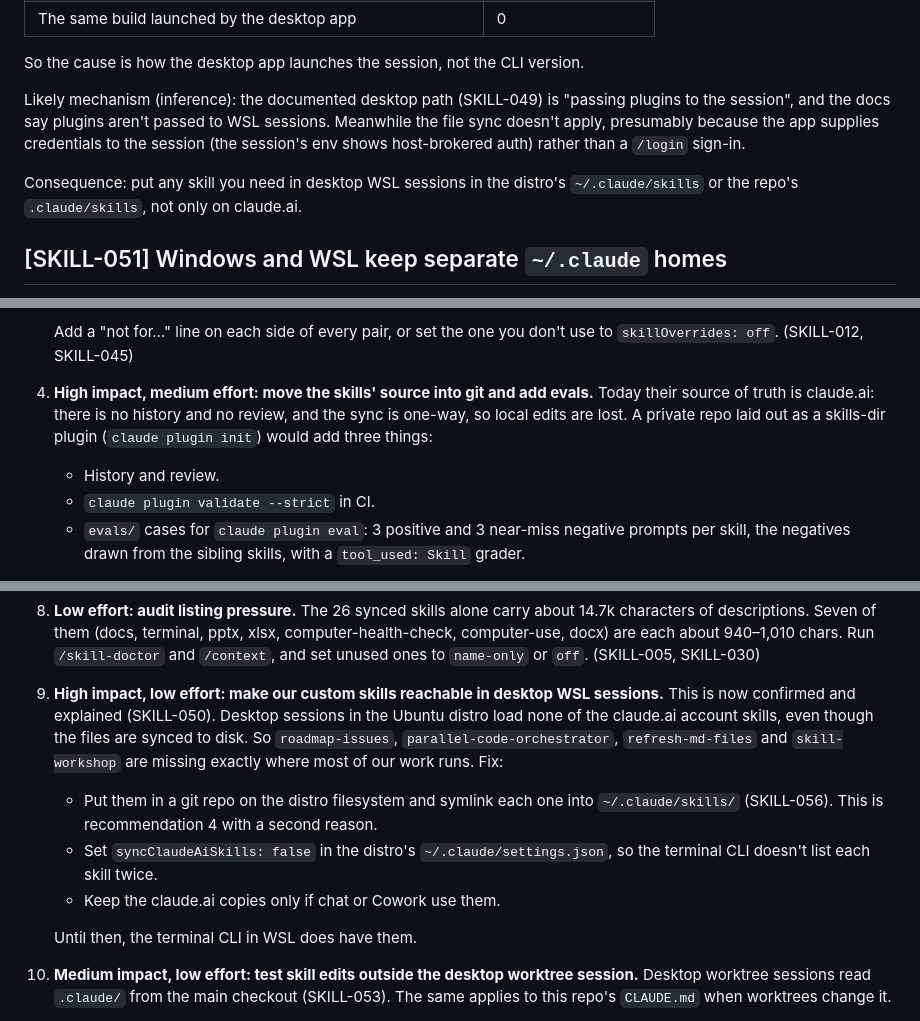
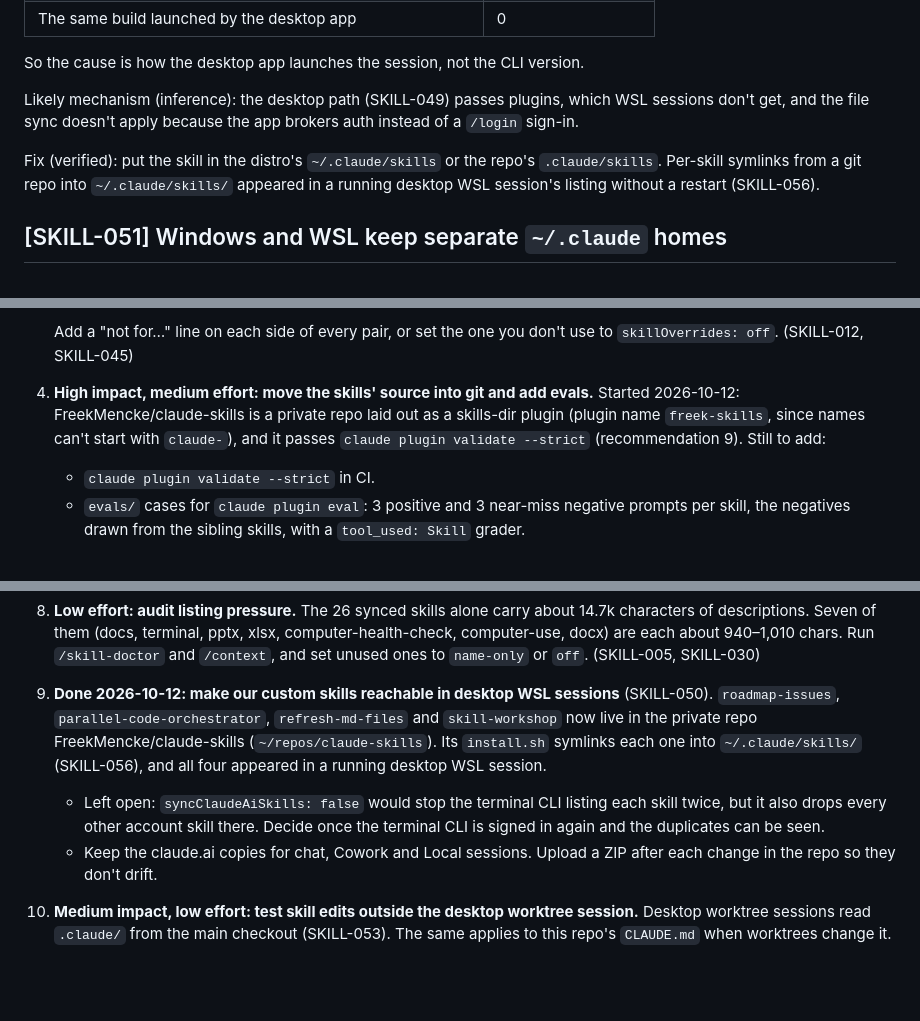
Before and after one commit to FreekMencke/claude-kb, a Markdown page: kb-skills.md, 3 parts joined by grey strips. GitHub-like rendering; blank space fills up the shorter version.

Commit message:
Verify the SKILL-050 fix and mark recommendation 9 done
Our four custom skills now live in FreekMencke/claude-skills and are
symlinked into ~/.claude/skills/; they appeared in a running desktop WSL
session. Recommendation 4 is started; syncClaudeAiSkills is left as an
open decision.

Co-Authored-By: Claude Opus 5.5 <noreply@anthropic.com>

```diff
--- a/kb-skills.md
+++ b/kb-skills.md
@@ -1188,9 +1188,9 @@ Bisect:
 
 So the cause is how the desktop app launches the session, not the CLI version.
 
-Likely mechanism (inference): the documented desktop path (SKILL-049) is "passing plugins to the session", and the docs say plugins aren't passed to WSL sessions. Meanwhile the file sync doesn't apply, presumably because the app supplies credentials to the session (the session's env shows host-brokered auth) rather than a `/login` sign-in.
+Likely mechanism (inference): the desktop path (SKILL-049) passes plugins, which WSL sessions don't get, and the file sync doesn't apply because the app brokers auth instead of a `/login` sign-in.
 
-Consequence: put any skill you need in desktop WSL sessions in the distro's `~/.claude/skills` or the repo's `.claude/skills`, not only on claude.ai.
+Fix (verified): put the skill in the distro's `~/.claude/skills` or the repo's `.claude/skills`. Per-skill symlinks from a git repo into `~/.claude/skills/` appeared in a running desktop WSL session's listing without a restart (SKILL-056).
 
 ## [SKILL-051] Windows and WSL keep separate `~/.claude` homes
 - Type: fact
@@ -1383,8 +1383,7 @@ Ranked by impact versus effort:
    - `skill-workshop` and `skill-creator`. skill-workshop already names skill-creator; skill-creator is the one without a boundary.
 
    Add a "not for…" line on each side of every pair, or set the one you don't use to `skillOverrides: off`. (SKILL-012, SKILL-045)
-4. **High impact, medium effort: move the skills' source into git and add evals.** Today their source of truth is claude.ai: there is no history and no review, and the sync is one-way, so local edits are lost. A private repo laid out as a skills-dir plugin (`claude plugin init`) would add three things:
-   - History and review.
+4. **High impact, medium effort: move the skills' source into git and add evals.** Started 2026-10-12: FreekMencke/claude-skills is a private repo laid out as a skills-dir plugin (plugin name `freek-skills`, since names can't start with `claude-`), and it passes `claude plugin validate --strict` (recommendation 9). Still to add:
    - `claude plugin validate --strict` in CI.
    - `evals/` cases for `claude plugin eval`: 3 positive and 3 near-miss negative prompts per skill, the negatives drawn from the sibling skills, with a `tool_used: Skill` grader.
 
@@ -1399,12 +1398,9 @@ Ranked by impact versus effort:
 6. **Medium impact, low effort: trim the workflow out of the `parallel-code-orchestrator` description.** "…then integrate, verify and run the repo's reviewer agent" is the kind of step summary superpowers found agents follow instead of the body. Keep the outcome and the triggers. Then measure triggering and compliance before and after. (SKILL-013)
 7. **Medium impact, medium effort: protect `parallel-code-orchestrator` against compaction.** At about 2,850 words (an estimated 3.8k tokens) it fits the 5k tokens kept per skill after compaction. But it shares the 25k re-attach budget with other skills, and it runs in the longest sessions. Keep the hard rules (one repo per run, model table, when to stop and ask) in the first screen. Consider moving the brief template, triage and handoff format to `references/` files that are read when those steps start. Check for staleness at each model release: the model-tier table names specific models. (SKILL-006, SKILL-017, SKILL-019, SKILL-032)
 8. **Low effort: audit listing pressure.** The 26 synced skills alone carry about 14.7k characters of descriptions. Seven of them (docs, terminal, pptx, xlsx, computer-health-check, computer-use, docx) are each about 940–1,010 chars. Run `/skill-doctor` and `/context`, and set unused ones to `name-only` or `off`. (SKILL-005, SKILL-030)
-9. **High impact, low effort: make our custom skills reachable in desktop WSL sessions.** This is now confirmed and explained (SKILL-050). Desktop sessions in the Ubuntu distro load none of the claude.ai account skills, even though the files are synced to disk. So `roadmap-issues`, `parallel-code-orchestrator`, `refresh-md-files` and `skill-workshop` are missing exactly where most of our work runs. Fix:
-   - Put them in a git repo on the distro filesystem and symlink each one into `~/.claude/skills/` (SKILL-056). This is recommendation 4 with a second reason.
-   - Set `syncClaudeAiSkills: false` in the distro's `~/.claude/settings.json`, so the terminal CLI doesn't list each skill twice.
-   - Keep the claude.ai copies only if chat or Cowork use them.
-
-   Until then, the terminal CLI in WSL does have them.
+9. **Done 2026-10-12: make our custom skills reachable in desktop WSL sessions** (SKILL-050). `roadmap-issues`, `parallel-code-orchestrator`, `refresh-md-files` and `skill-workshop` now live in the private repo FreekMencke/claude-skills (`~/repos/claude-skills`). Its `install.sh` symlinks each one into `~/.claude/skills/` (SKILL-056), and all four appeared in a running desktop WSL session.
+   - Left open: `syncClaudeAiSkills: false` would stop the terminal CLI listing each skill twice, but it also drops every other account skill there. Decide once the terminal CLI is signed in again and the duplicates can be seen.
+   - Keep the claude.ai copies for chat, Cowork and Local sessions. Upload a ZIP after each change in the repo so they don't drift.
 10. **Medium impact, low effort: test skill edits outside the desktop worktree session.** Desktop worktree sessions read `.claude/` from the main checkout (SKILL-053). The same applies to this repo's `CLAUDE.md` when worktrees change it.
 11. **Low effort: keep the Windows-side `~/.claude` empty and work in WSL.** It currently holds no skills or plugins. Adding things there would create a second setup that only Local sessions and the pre-session `/` menu see (SKILL-051, SKILL-054).
 12. **Low effort: prune unused account skills on claude.ai** (pdf, docx, pptx, xlsx, computer-use, chrome-browser and the like), not in Claude Code settings. In desktop Local sessions they arrive as a plugin, which `skillOverrides` and `syncClaudeAiSkills` don't control, and they cost listing budget in every session and subagent (SKILL-058, SKILL-005).
```
Also changed, not shown: other parts of kb-skills.md (+2 -2 lines), INDEX.md (+1 -0 lines).
